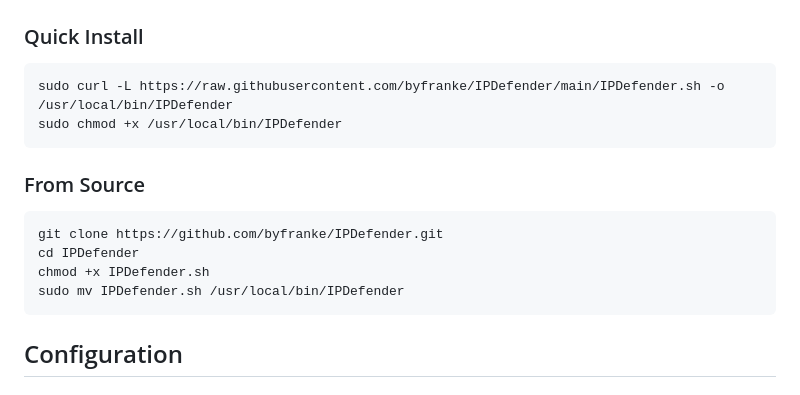
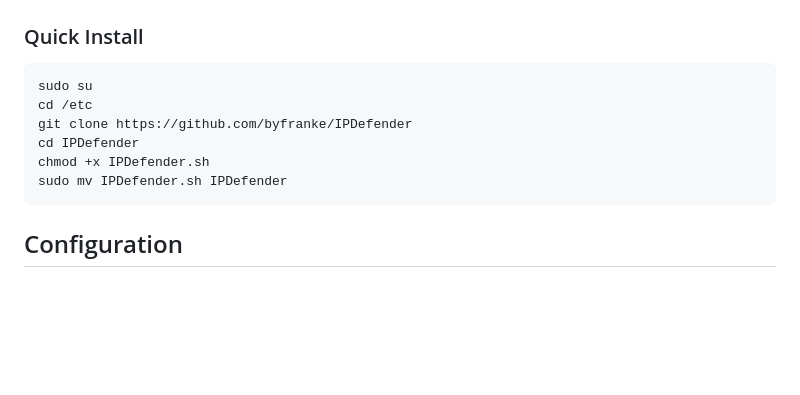
Before and after one commit to byfranke/IPDefender, a Markdown page: README.md, the part around the change. GitHub-like rendering; blank space fills up the shorter version.

````diff
--- a/README.md
+++ b/README.md
@@ -20,16 +20,12 @@ Advanced IP Management System with Threat Intelligence Integration | [byfranke.c
 
 ### Quick Install
 ```bash
-sudo curl -L https://raw.githubusercontent.com/byfranke/IPDefender/main/IPDefender.sh -o /usr/local/bin/IPDefender
-sudo chmod +x /usr/local/bin/IPDefender
-```
-
-### From Source
-```bash
-git clone https://github.com/byfranke/IPDefender.git
+sudo su
+cd /etc
+git clone https://github.com/byfranke/IPDefender
 cd IPDefender
 chmod +x IPDefender.sh
-sudo mv IPDefender.sh /usr/local/bin/IPDefender
+sudo mv IPDefender.sh IPDefender
 ```
 
 ## Configuration
````
